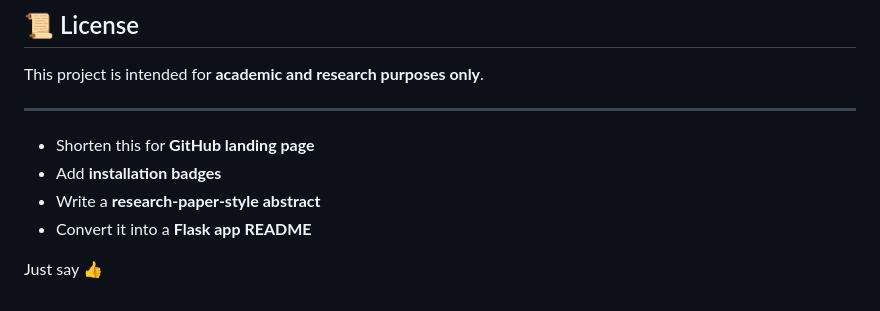
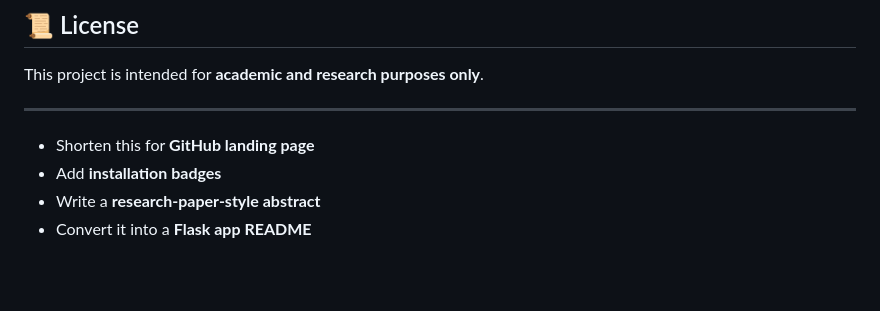
Before and after one commit to AyushMishra504/NeuroSense, a Markdown page: README.md, the part around the change. GitHub-like rendering; blank space fills up the shorter version.

```diff
--- a/README.md
+++ b/README.md
@@ -189,5 +189,3 @@ This project is intended for **academic and research purposes only**.
 * Add **installation badges**
 * Write a **research-paper-style abstract**
 * Convert it into a **Flask app README**
-
-Just say 👍
```
